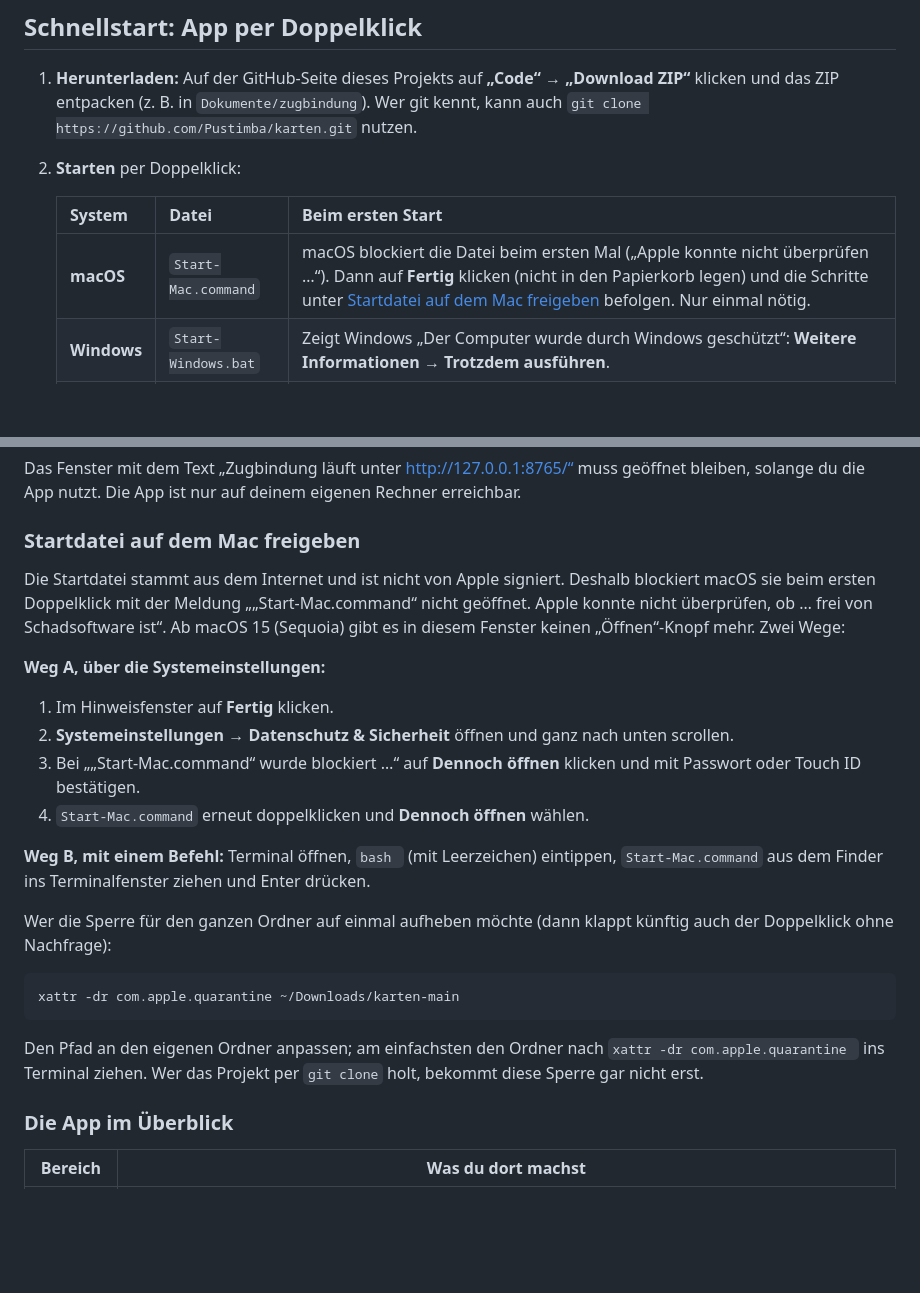
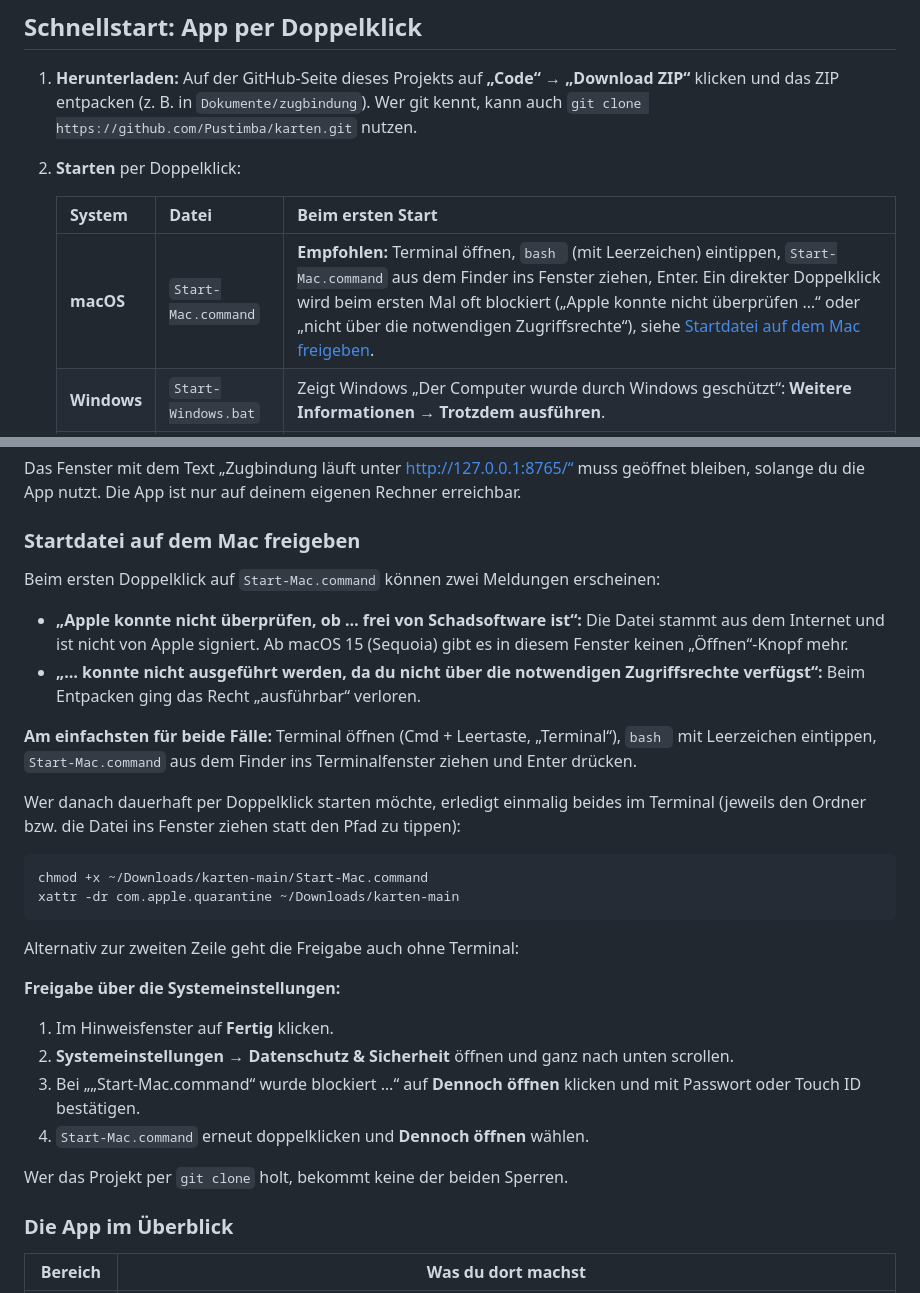
Before and after one commit to Pustimba/karten, a Markdown page: README.md, 2 parts joined by grey strips. GitHub-like rendering; blank space fills up the shorter version.

Commit message:
README: Mac-Start per "bash" als empfohlenen Weg
Nach dem Entpacken fehlt der Startdatei auf manchen Macs das
Ausführungsrecht. Der Start mit "bash <Datei>" im Terminal umgeht diese
Sperre und die Gatekeeper-Prüfung. Dazu die beiden Befehle, mit denen
danach auch der Doppelklick funktioniert.

Co-Authored-By: Claude Opus 5.5 <noreply@anthropic.com>
Claude-Session: https://claude.ai/code/session_01GShqeWA6dZmPsAvFguxiys

````diff
--- a/README.md
+++ b/README.md
@@ -15,7 +15,7 @@ Die Idee dahinter: Ein günstiger Sparpreis (z. B. 13,49 € mit BahnCard 25) wi
 
    | System | Datei | Beim ersten Start |
    |---|---|---|
-   | **macOS** | `Start-Mac.command` | macOS blockiert die Datei beim ersten Mal („Apple konnte nicht überprüfen …“). Dann auf **Fertig** klicken (nicht in den Papierkorb legen) und die Schritte unter [Startdatei auf dem Mac freigeben](#startdatei-auf-dem-mac-freigeben) befolgen. Nur einmal nötig. |
+   | **macOS** | `Start-Mac.command` | **Empfohlen:** Terminal öffnen, `bash ` (mit Leerzeichen) eintippen, `Start-Mac.command` aus dem Finder ins Fenster ziehen, Enter. Ein direkter Doppelklick wird beim ersten Mal oft blockiert („Apple konnte nicht überprüfen …“ oder „nicht über die notwendigen Zugriffsrechte“), siehe [Startdatei auf dem Mac freigeben](#startdatei-auf-dem-mac-freigeben). |
    | **Windows** | `Start-Windows.bat` | Zeigt Windows „Der Computer wurde durch Windows geschützt“: **Weitere Informationen → Trotzdem ausführen**. |
    | **Linux** | `start-linux.sh` | Im Dateimanager „Als Programm ausführen“ wählen, oder im Terminal `./start-linux.sh`. |
 
@@ -28,24 +28,30 @@ Das Fenster mit dem Text „Zugbindung läuft unter http://127.0.0.1:8765/“ mu
 
 ### Startdatei auf dem Mac freigeben
 
-Die Startdatei stammt aus dem Internet und ist nicht von Apple signiert. Deshalb blockiert macOS sie beim ersten Doppelklick mit der Meldung „„Start-Mac.command“ nicht geöffnet. Apple konnte nicht überprüfen, ob … frei von Schadsoftware ist“. Ab macOS 15 (Sequoia) gibt es in diesem Fenster keinen „Öffnen“-Knopf mehr. Zwei Wege:
+Beim ersten Doppelklick auf `Start-Mac.command` können zwei Meldungen erscheinen:
 
-**Weg A, über die Systemeinstellungen:**
+* **„Apple konnte nicht überprüfen, ob … frei von Schadsoftware ist“:** Die Datei stammt aus dem Internet und ist nicht von Apple signiert. Ab macOS 15 (Sequoia) gibt es in diesem Fenster keinen „Öffnen“-Knopf mehr.
+* **„… konnte nicht ausgeführt werden, da du nicht über die notwendigen Zugriffsrechte verfügst“:** Beim Entpacken ging das Recht „ausführbar“ verloren.
+
+**Am einfachsten für beide Fälle:** Terminal öffnen (Cmd + Leertaste, „Terminal“), `bash ` mit Leerzeichen eintippen, `Start-Mac.command` aus dem Finder ins Terminalfenster ziehen und Enter drücken.
+
+Wer danach dauerhaft per Doppelklick starten möchte, erledigt einmalig beides im Terminal (jeweils den Ordner bzw. die Datei ins Fenster ziehen statt den Pfad zu tippen):
+
+```bash
+chmod +x ~/Downloads/karten-main/Start-Mac.command
+xattr -dr com.apple.quarantine ~/Downloads/karten-main
+```
+
+Alternativ zur zweiten Zeile geht die Freigabe auch ohne Terminal:
+
+**Freigabe über die Systemeinstellungen:**
 
 1. Im Hinweisfenster auf **Fertig** klicken.
 2. **Systemeinstellungen** → **Datenschutz & Sicherheit** öffnen und ganz nach unten scrollen.
 3. Bei „„Start-Mac.command“ wurde blockiert …“ auf **Dennoch öffnen** klicken und mit Passwort oder Touch ID bestätigen.
 4. `Start-Mac.command` erneut doppelklicken und **Dennoch öffnen** wählen.
 
-**Weg B, mit einem Befehl:** Terminal öffnen, `bash ` (mit Leerzeichen) eintippen, `Start-Mac.command` aus dem Finder ins Terminalfenster ziehen und Enter drücken.
-
-Wer die Sperre für den ganzen Ordner auf einmal aufheben möchte (dann klappt künftig auch der Doppelklick ohne Nachfrage):
-
-```bash
-xattr -dr com.apple.quarantine ~/Downloads/karten-main
-```
-
-Den Pfad an den eigenen Ordner anpassen; am einfachsten den Ordner nach `xattr -dr com.apple.quarantine ` ins Terminal ziehen. Wer das Projekt per `git clone` holt, bekommt diese Sperre gar nicht erst.
+Wer das Projekt per `git clone` holt, bekommt keine der beiden Sperren.
 
 ### Die App im Überblick
 
````
